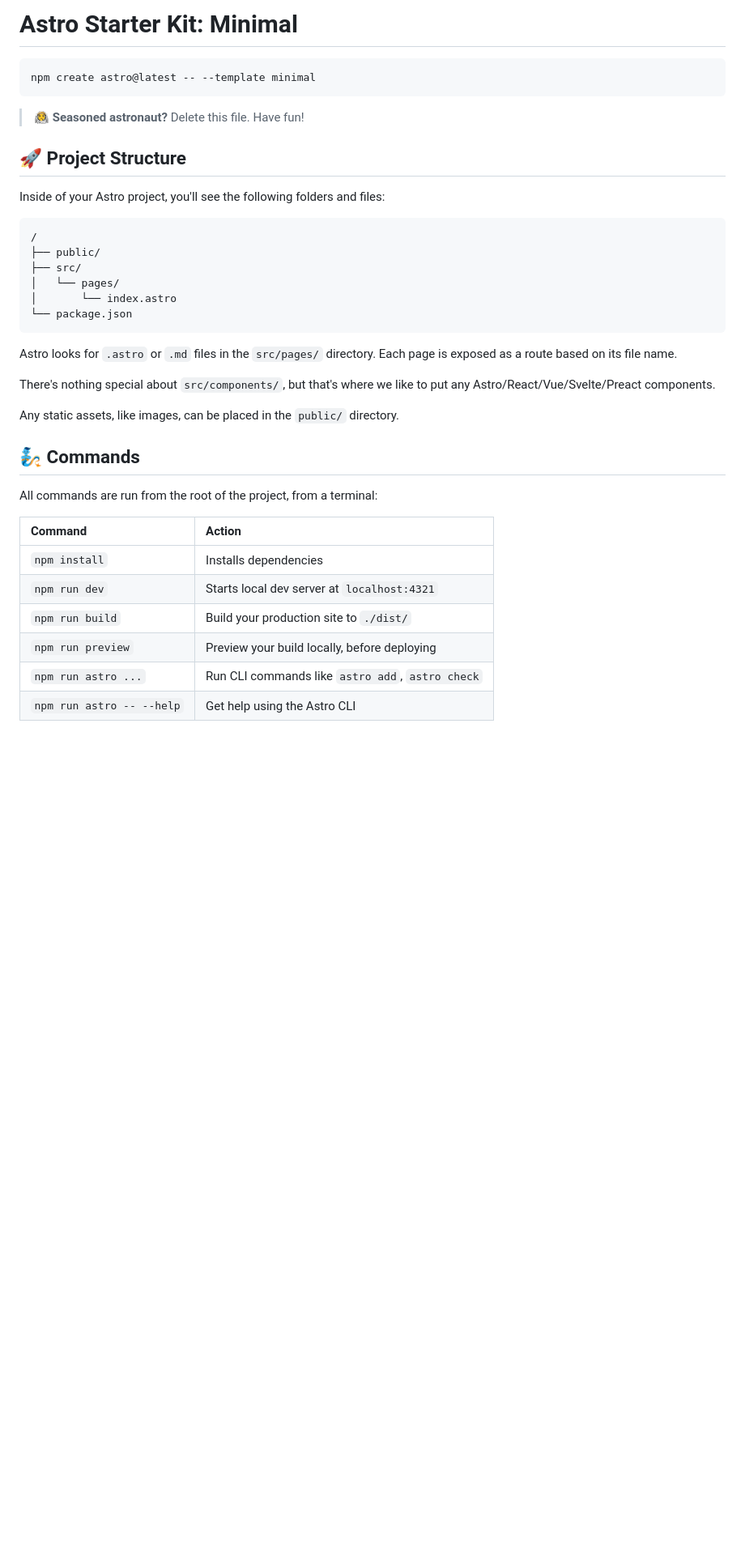
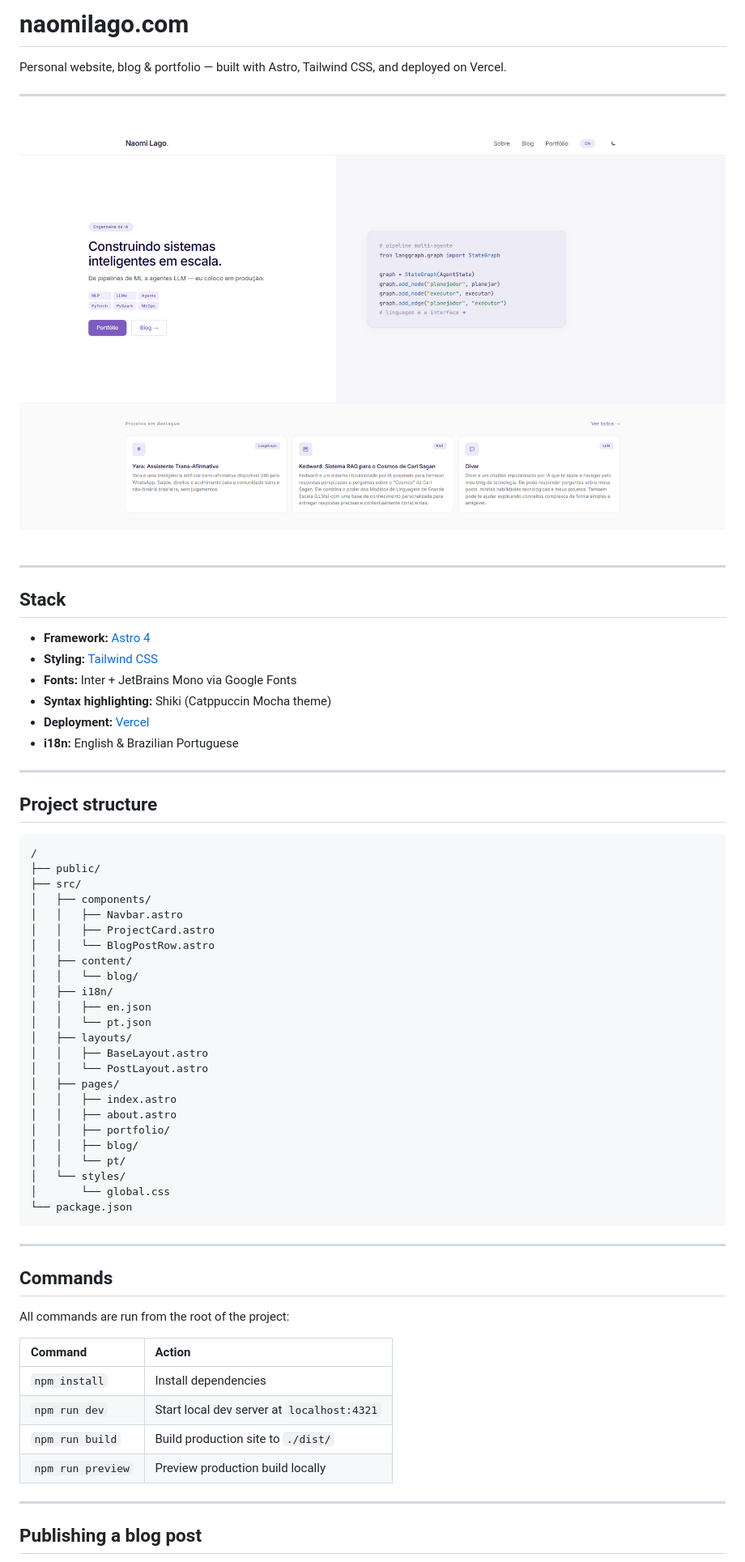
Before and after one commit to naomilago/naomilago.com, a Markdown page: README.md, the part around the change printed below. Shown: that part at 81% size. Drawn GitHub-style; pictures changed too: public/homepage-light.png (added); blank space fills up the shorter version.

Commit message:
feat: finishing README.md

````diff
--- a/README.md
+++ b/README.md
@@ -1,40 +1,73 @@
-# Astro Starter Kit: Minimal
+# naomilago.com
 
-```sh
-npm create astro@latest -- --template minimal
-```
+Personal website, blog & portfolio — built with Astro, Tailwind CSS, and deployed on Vercel.
 
-> 🧑‍🚀 **Seasoned astronaut?** Delete this file. Have fun!
+---
 
-## 🚀 Project Structure
+<br>
 
-Inside of your Astro project, you'll see the following folders and files:
+<div align="center">
+  <img src="public/homepage-light.png" style="border-radius: 12px;" width="900" />
+</div>
+
+<br>
+
+---
+
+## Stack
+
+- **Framework:** [Astro 4](https://astro.build/)
+- **Styling:** [Tailwind CSS](https://tailwindcss.com/)
+- **Fonts:** Inter + JetBrains Mono via Google Fonts
+- **Syntax highlighting:** Shiki (Catppuccin Mocha theme)
+- **Deployment:** [Vercel](https://vercel.com/)
+- **i18n:** English & Brazilian Portuguese
+
+---
+
+## Project structure
 
 ```text
 /
 ├── public/
 ├── src/
-│   └── pages/
-│       └── index.astro
+│   ├── components/
+│   │   ├── Navbar.astro
+│   │   ├── ProjectCard.astro
+│   │   └── BlogPostRow.astro
+│   ├── content/
+│   │   └── blog/
+│   ├── i18n/
+│   │   ├── en.json
+│   │   └── pt.json
+│   ├── layouts/
+│   │   ├── BaseLayout.astro
+│   │   └── PostLayout.astro
+│   ├── pages/
+│   │   ├── index.astro
+│   │   ├── about.astro
+│   │   ├── portfolio/
+│   │   ├── blog/
+│   │   └── pt/
+│   └── styles/
+│       └── global.css
 └── package.json
 ```
 
-Astro looks for `.astro` or `.md` files in the `src/pages/` directory. Each page is exposed as a route based on its file name.
+---
 
-There's nothing special about `src/components/`, but that's where we like to put any Astro/React/Vue/Svelte/Preact components.
+## Commands
 
-Any static assets, like images, can be placed in the `public/` directory.
+All commands are run from the root of the project:
 
-## 🧞 Commands
+| Command           | Action                                      |
+| :---------------- | :------------------------------------------ |
+| `npm install`     | Install dependencies                        |
+| `npm run dev`     | Start local dev server at `localhost:4321`  |
+| `npm run build`   | Build production site to `./dist/`          |
+| `npm run preview` | Preview production build locally            |
 
-All commands are run from the root of the project, from a terminal:
+---
 
-| Command                   | Action                                           |
-| :------------------------ | :----------------------------------------------- |
-| `npm install`             | Installs dependencies                            |
-| `npm run dev`             | Starts local dev server at `localhost:4321`      |
-| `npm run build`           | Build your production site to `./dist/`          |
-| `npm run preview`         | Preview your build locally, before deploying     |
-| `npm run astro ...`       | Run CLI commands like `astro add`, `astro check` |
-| `npm run astro -- --help` | Get help using the Astro CLI                     |
+## Publishing a blog post
 
````
Also changed, not shown: other parts of README.md (+27 -2 lines).
